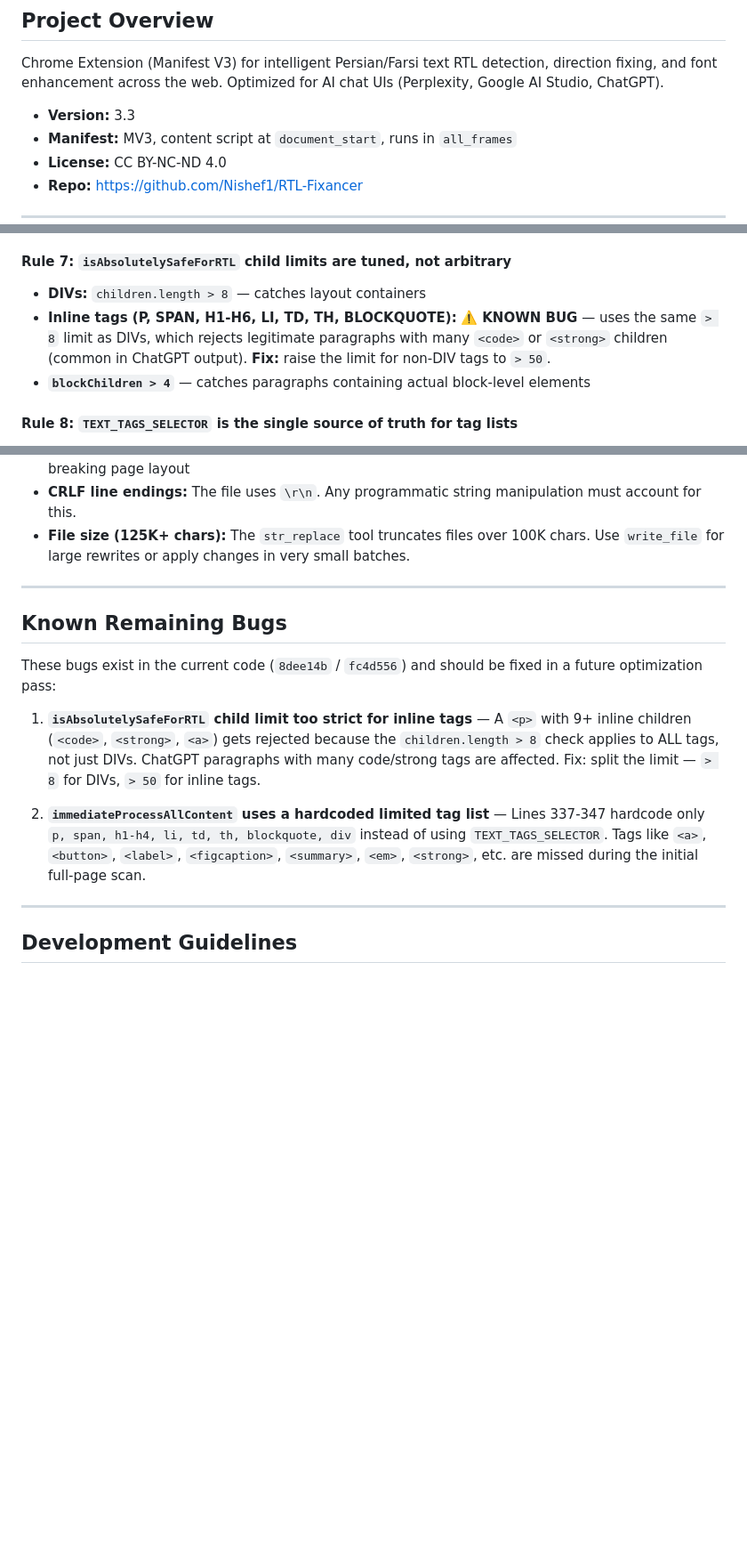
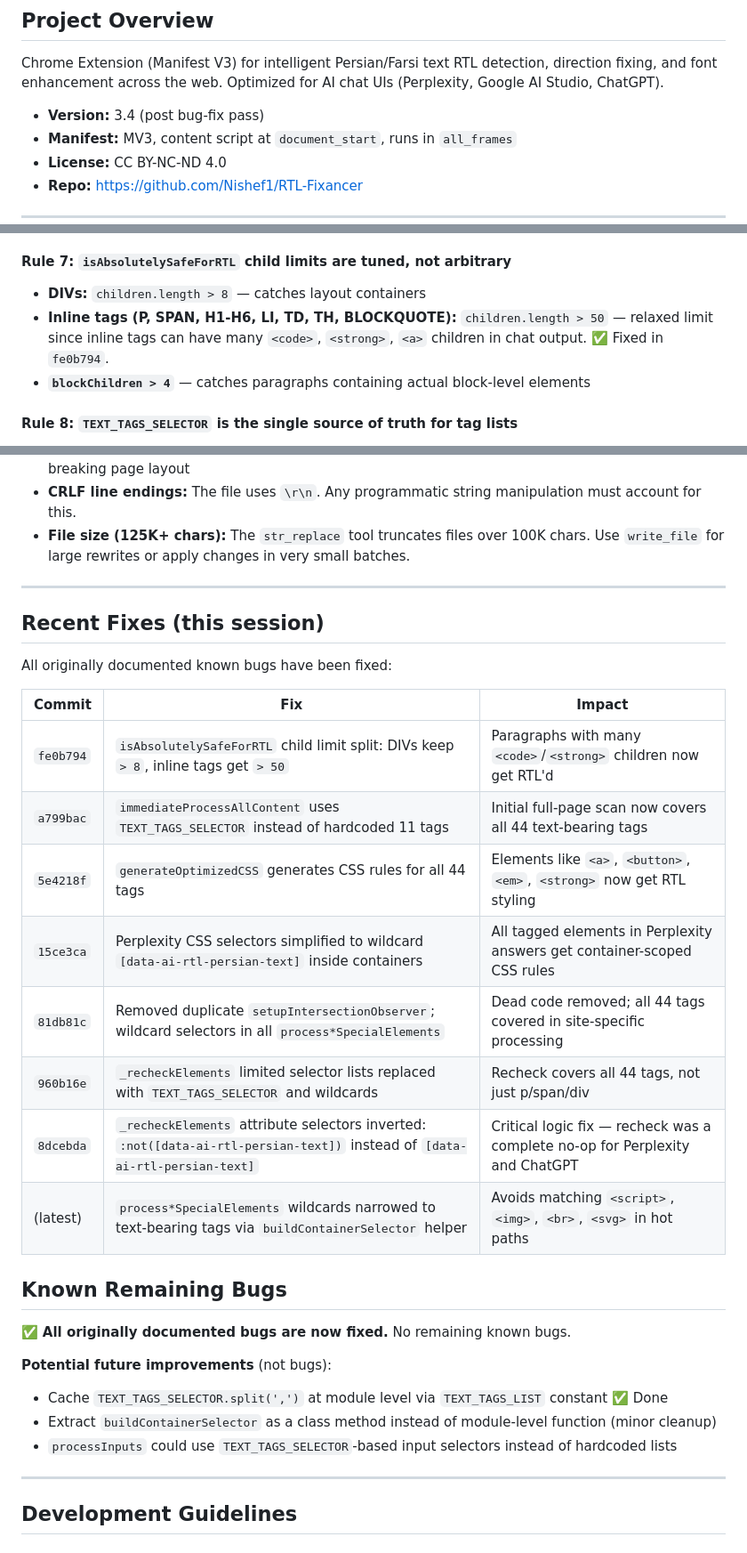
Before and after one commit to Nishef1/RTL-Fixancer, a Markdown page: AGENTS.md, 3 parts joined by grey strips. Shown at 89% size. Rendered like a GitHub page; blank space fills up the shorter version.

Commit message:
docs: update AGENTS.md - mark all known bugs as fixed, add Recent Fixes table

```diff
--- a/AGENTS.md
+++ b/AGENTS.md
@@ -4,7 +4,7 @@
 
 Chrome Extension (Manifest V3) for intelligent Persian/Farsi text RTL detection, direction fixing, and font enhancement across the web. Optimized for AI chat UIs (Perplexity, Google AI Studio, ChatGPT).
 
-- **Version:** 3.3
+- **Version:** 3.4 (post bug-fix pass)
 - **Manifest:** MV3, content script at `document_start`, runs in `all_frames`
 - **License:** CC BY-NC-ND 4.0
 - **Repo:** https://github.com/Nishef1/RTL-Fixancer
@@ -222,7 +222,7 @@ The file uses Windows-style CRLF line endings. Any string matching or replacemen
 
 #### Rule 7: `isAbsolutelySafeForRTL` child limits are tuned, not arbitrary
 - **DIVs:** `children.length > 8` — catches layout containers
-- **Inline tags (P, SPAN, H1-H6, LI, TD, TH, BLOCKQUOTE):** ⚠️ **KNOWN BUG** — uses the same `> 8` limit as DIVs, which rejects legitimate paragraphs with many `<code>` or `<strong>` children (common in ChatGPT output). **Fix:** raise the limit for non-DIV tags to `> 50`.
+- **Inline tags (P, SPAN, H1-H6, LI, TD, TH, BLOCKQUOTE):** `children.length > 50` — relaxed limit since inline tags can have many `<code>`, `<strong>`, `<a>` children in chat output. ✅ Fixed in `fe0b794`.
 - **`blockChildren > 4`** — catches paragraphs containing actual block-level elements
 
 #### Rule 8: `TEXT_TAGS_SELECTOR` is the single source of truth for tag lists
@@ -252,13 +252,29 @@ All querySelector calls should reference `TEXT_TAGS_SELECTOR` (defined at the to
 
 ---
 
+## Recent Fixes (this session)
+
+All originally documented known bugs have been fixed:
+
+| Commit | Fix | Impact |
+|--------|-----|--------|
+| `fe0b794` | `isAbsolutelySafeForRTL` child limit split: DIVs keep `> 8`, inline tags get `> 50` | Paragraphs with many `<code>`/`<strong>` children now get RTL'd |
+| `a799bac` | `immediateProcessAllContent` uses `TEXT_TAGS_SELECTOR` instead of hardcoded 11 tags | Initial full-page scan now covers all 44 text-bearing tags |
+| `5e4218f` | `generateOptimizedCSS` generates CSS rules for all 44 tags | Elements like `<a>`, `<button>`, `<em>`, `<strong>` now get RTL styling |
+| `15ce3ca` | Perplexity CSS selectors simplified to wildcard `[data-ai-rtl-persian-text]` inside containers | All tagged elements in Perplexity answers get container-scoped CSS rules |
+| `81db81c` | Removed duplicate `setupIntersectionObserver`; wildcard selectors in all `process*SpecialElements` | Dead code removed; all 44 tags covered in site-specific processing |
+| `960b16e` | `_recheckElements` limited selector lists replaced with `TEXT_TAGS_SELECTOR` and wildcards | Recheck covers all 44 tags, not just p/span/div |
+| `8dcebda` | `_recheckElements` attribute selectors inverted: `:not([data-ai-rtl-persian-text])` instead of `[data-ai-rtl-persian-text]` | Critical logic fix — recheck was a complete no-op for Perplexity and ChatGPT |
+| (latest) | `process*SpecialElements` wildcards narrowed to text-bearing tags via `buildContainerSelector` helper | Avoids matching `<script>`, `<img>`, `<br>`, `<svg>` in hot paths |
+
 ## Known Remaining Bugs
 
-These bugs exist in the current code (`8dee14b` / `fc4d556`) and should be fixed in a future optimization pass:
+✅ **All originally documented bugs are now fixed.** No remaining known bugs.
 
-1. **`isAbsolutelySafeForRTL` child limit too strict for inline tags** — A `<p>` with 9+ inline children (`<code>`, `<strong>`, `<a>`) gets rejected because the `children.length > 8` check applies to ALL tags, not just DIVs. ChatGPT paragraphs with many code/strong tags are affected. Fix: split the limit — `> 8` for DIVs, `> 50` for inline tags.
-
-2. **`immediateProcessAllContent` uses a hardcoded limited tag list** — Lines 337-347 hardcode only `p, span, h1-h4, li, td, th, blockquote, div` instead of using `TEXT_TAGS_SELECTOR`. Tags like `<a>`, `<button>`, `<label>`, `<figcaption>`, `<summary>`, `<em>`, `<strong>`, etc. are missed during the initial full-page scan.
+**Potential future improvements** (not bugs):
+- Cache `TEXT_TAGS_SELECTOR.split(',')` at module level via `TEXT_TAGS_LIST` constant ✅ Done
+- Extract `buildContainerSelector` as a class method instead of module-level function (minor cleanup)
+- `processInputs` could use `TEXT_TAGS_SELECTOR`-based input selectors instead of hardcoded lists
 
 ---
 
```
